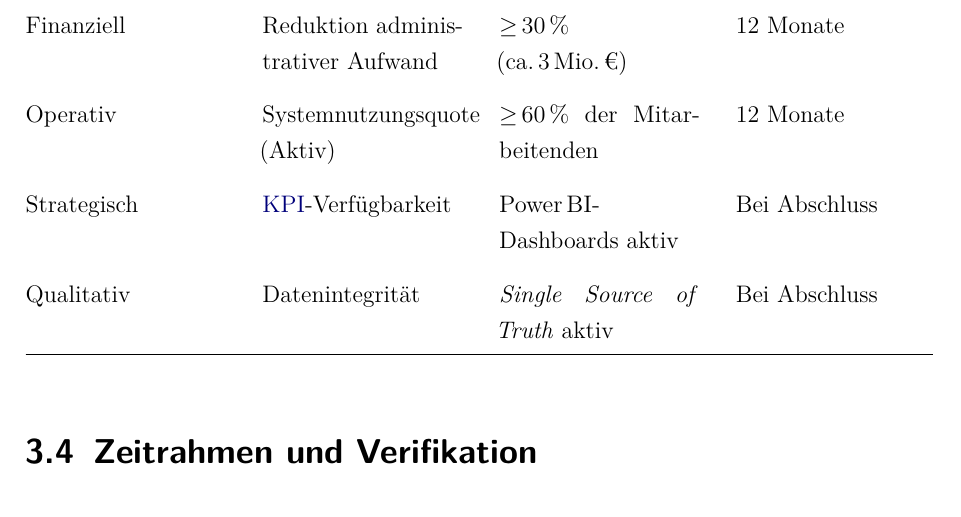
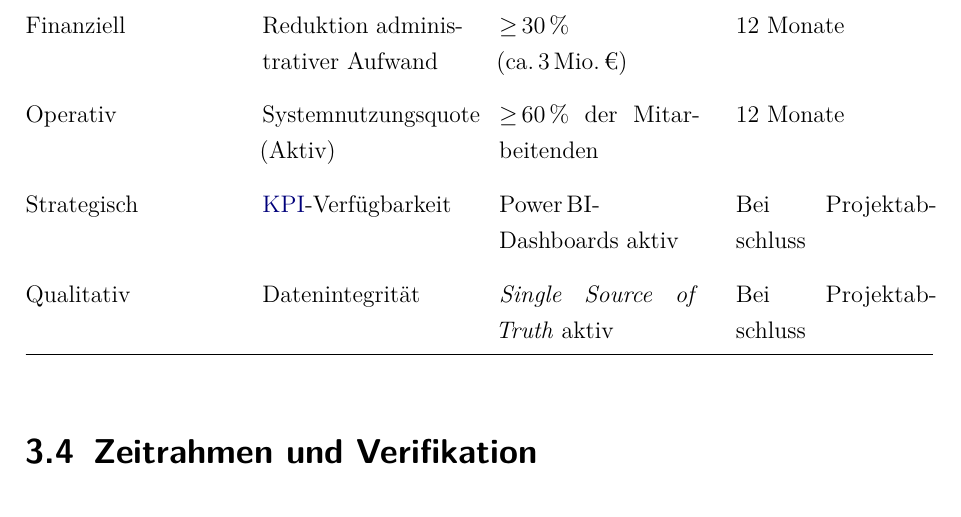
Before and after one commit to DHBW-FN/cas-ws25-project-portfolio-management, a LaTeX thesis (dokumentation.tex, which reads content/04kapitel.tex): part of page 16 of 63, cut so that both start at the same text. Compiled offline with pdfLaTeX.

Commit message:
fix: praezisiere abschluss

```diff
--- a/content/04kapitel.tex
+++ b/content/04kapitel.tex
@@ -66,12 +66,12 @@ Metriken:
     Strategisch &
     \ac{KPI}-Verfügbarkeit &
     Power\,BI-Dashboards aktiv &
-    Bei Abschluss \\
+    Bei Projektabschluss \\
 
     Qualitativ &
     Datenintegrität &
     \textit{Single Source of Truth} aktiv &
-    Bei Abschluss \\
+    Bei Projektabschluss \\
 
 \end{xltabular}
 
```
Also changed, not shown: Korrekturhinweise_Project_Charter.md (+0 -1 lines).
